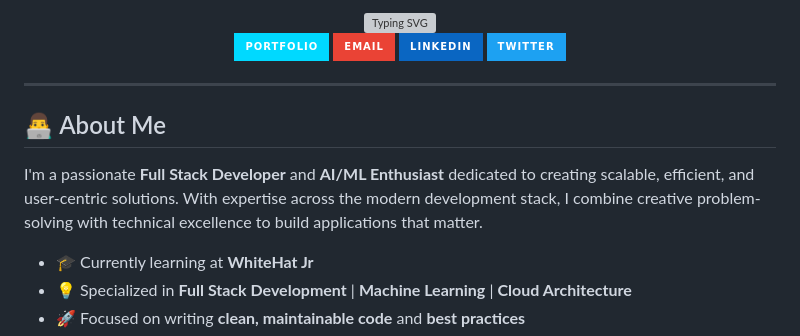
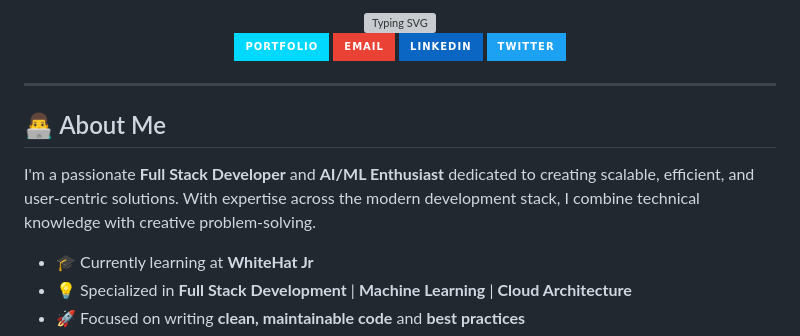
Before and after one commit to Dhruv-gour/Dhruv-gour, a Markdown page: README.md, the part around one of its changes. Rendered like a GitHub page; badges without logos; grey boxes are pictures that could not be loaded.

```diff
--- a/README.md
+++ b/README.md
@@ -21,7 +21,7 @@
 
 ## 👨‍💻 About Me
 
-I'm a passionate **Full Stack Developer** and **AI/ML Enthusiast** dedicated to creating scalable, efficient, and user-centric solutions. With expertise across the modern development stack, I combine creative problem-solving with technical excellence to build applications that matter.
+I'm a passionate **Full Stack Developer** and **AI/ML Enthusiast** dedicated to creating scalable, efficient, and user-centric solutions. With expertise across the modern development stack, I combine technical knowledge with creative problem-solving.
 
 - 🎓 Currently learning at **WhiteHat Jr**
 - 💡 Specialized in **Full Stack Development** | **Machine Learning** | **Cloud Architecture**
```
Also changed, not shown: other parts of README.md (+3 -3 lines).
